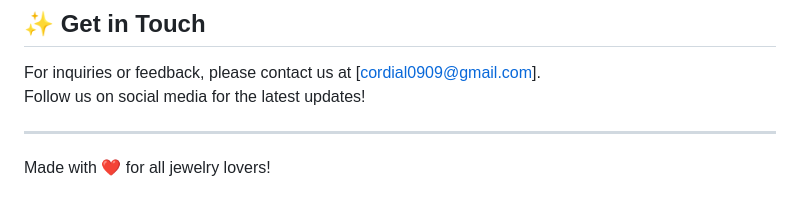
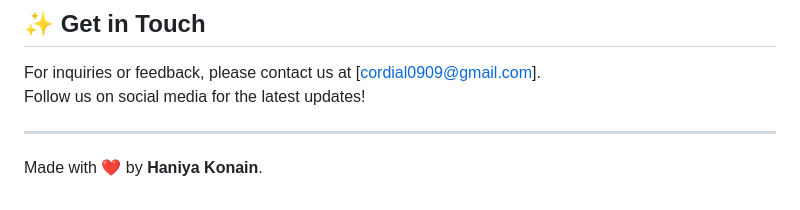
Before and after one commit to haniyakonain/cordial, a Markdown page: README.md, the part around the change. GitHub-like rendering.

```diff
--- a/README.md
+++ b/README.md
@@ -130,4 +130,4 @@ Follow us on social media for the latest updates!
 
 ---
 
-Made with ❤️ for all jewelry lovers!
+Made with ❤️ by **Haniya Konain**.
```
